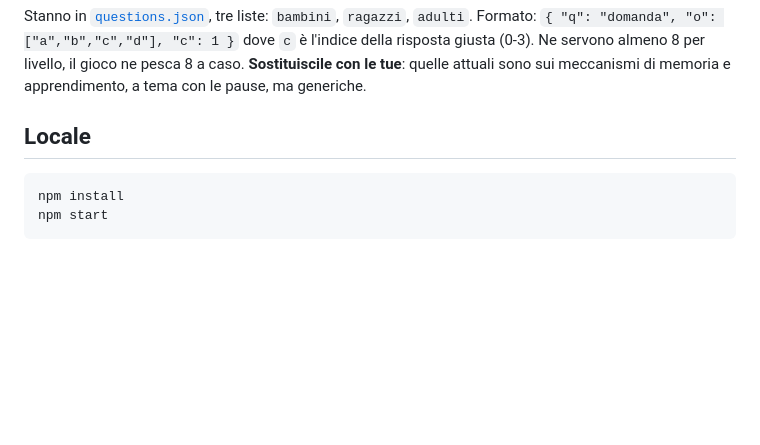
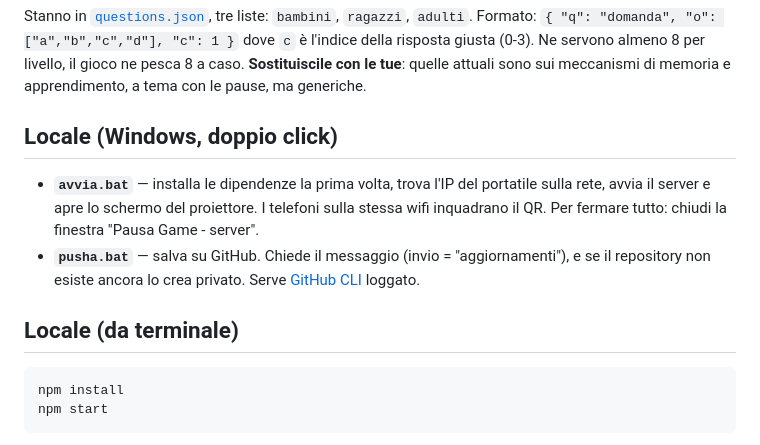
Before and after one commit to contesamuele999-dev/pausa-game, a Markdown page: README.md, the part around the change. Rendered like a GitHub page; blank space fills up the shorter version.

Commit message:
README: documenta avvia.bat e pusha.bat
Co-Authored-By: Claude Opus 5 <noreply@anthropic.com>

````diff
--- a/README.md
+++ b/README.md
@@ -27,7 +27,15 @@ Formato: `{ "q": "domanda", "o": ["a","b","c","d"], "c": 1 }` dove `c` è l'indi
 Ne servono almeno 8 per livello, il gioco ne pesca 8 a caso. **Sostituiscile con le tue**:
 quelle attuali sono sui meccanismi di memoria e apprendimento, a tema con le pause, ma generiche.
 
-## Locale
+## Locale (Windows, doppio click)
+
+- **`avvia.bat`** — installa le dipendenze la prima volta, trova l'IP del portatile sulla rete,
+  avvia il server e apre lo schermo del proiettore. I telefoni sulla stessa wifi inquadrano il QR.
+  Per fermare tutto: chiudi la finestra "Pausa Game - server".
+- **`pusha.bat`** — salva su GitHub. Chiede il messaggio (invio = "aggiornamenti"), e se il
+  repository non esiste ancora lo crea privato. Serve [GitHub CLI](https://cli.github.com) loggato.
+
+## Locale (da terminale)
 
 ```bash
 npm install
````
